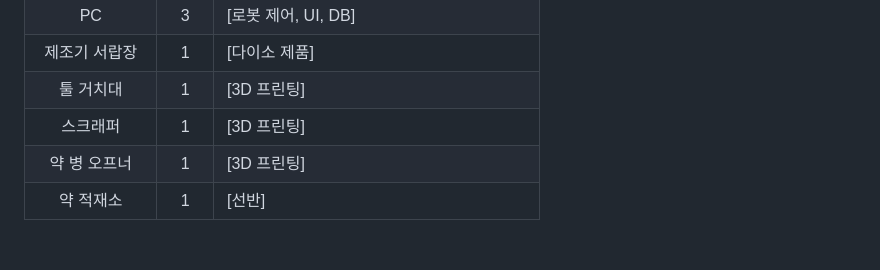
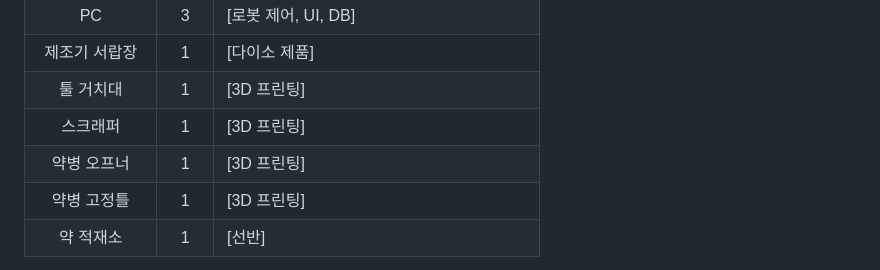
Before and after one commit to Peter990628/rokey_arm1, a Markdown page: README.md, the part around one of its changes. Rendered like a GitHub page; blank space fills up the shorter version.

```diff
--- a/README.md
+++ b/README.md
@@ -40,5 +40,6 @@
 | 제조기 서랍장 | 1 | [다이소 제품] |
 | 툴 거치대 | 1 | [3D 프린팅] |
 | 스크래퍼 | 1 | [3D 프린팅] |
-| 약 병 오프너 | 1 | [3D 프린팅] |
+| 약병 오프너 | 1 | [3D 프린팅] |
+| 약병 고정틀 | 1 | [3D 프린팅] |
 | 약 적재소 | 1 | [선반] |
```
Also changed, not shown: other parts of README.md (+26 -0 lines).
